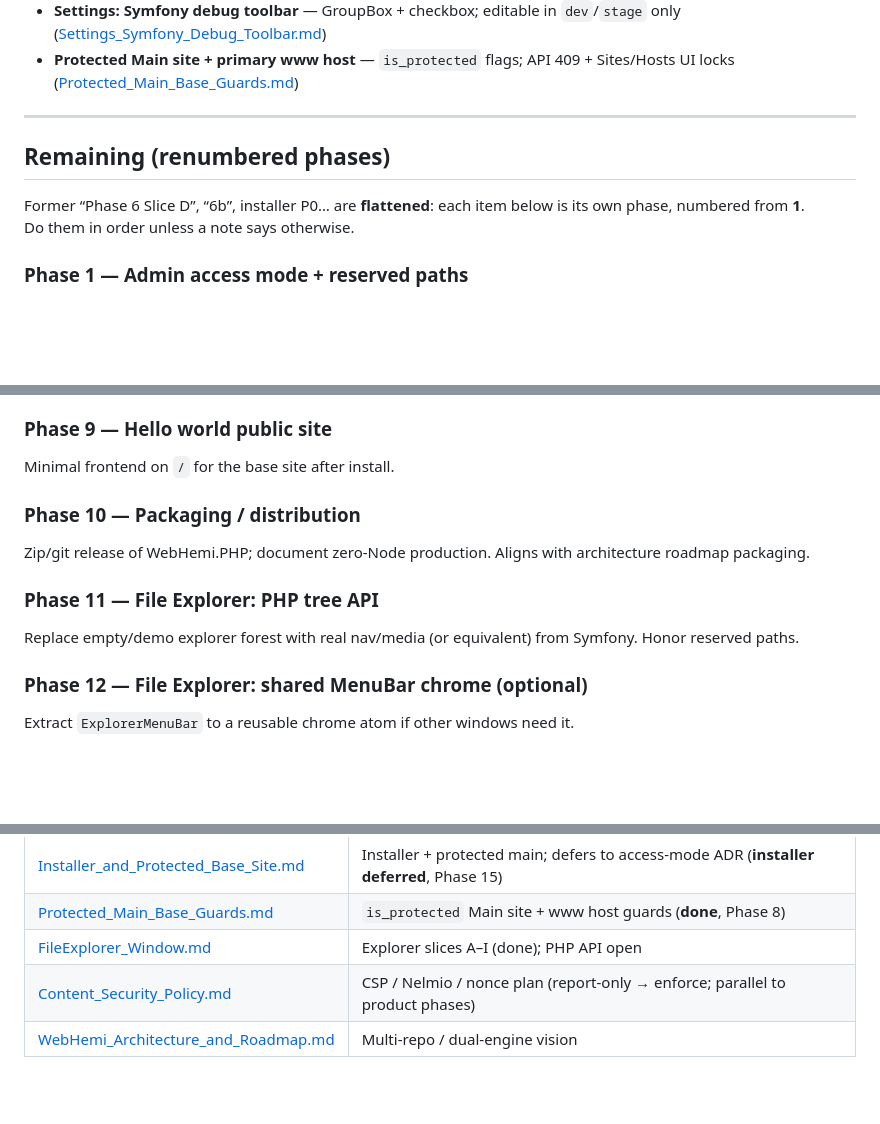
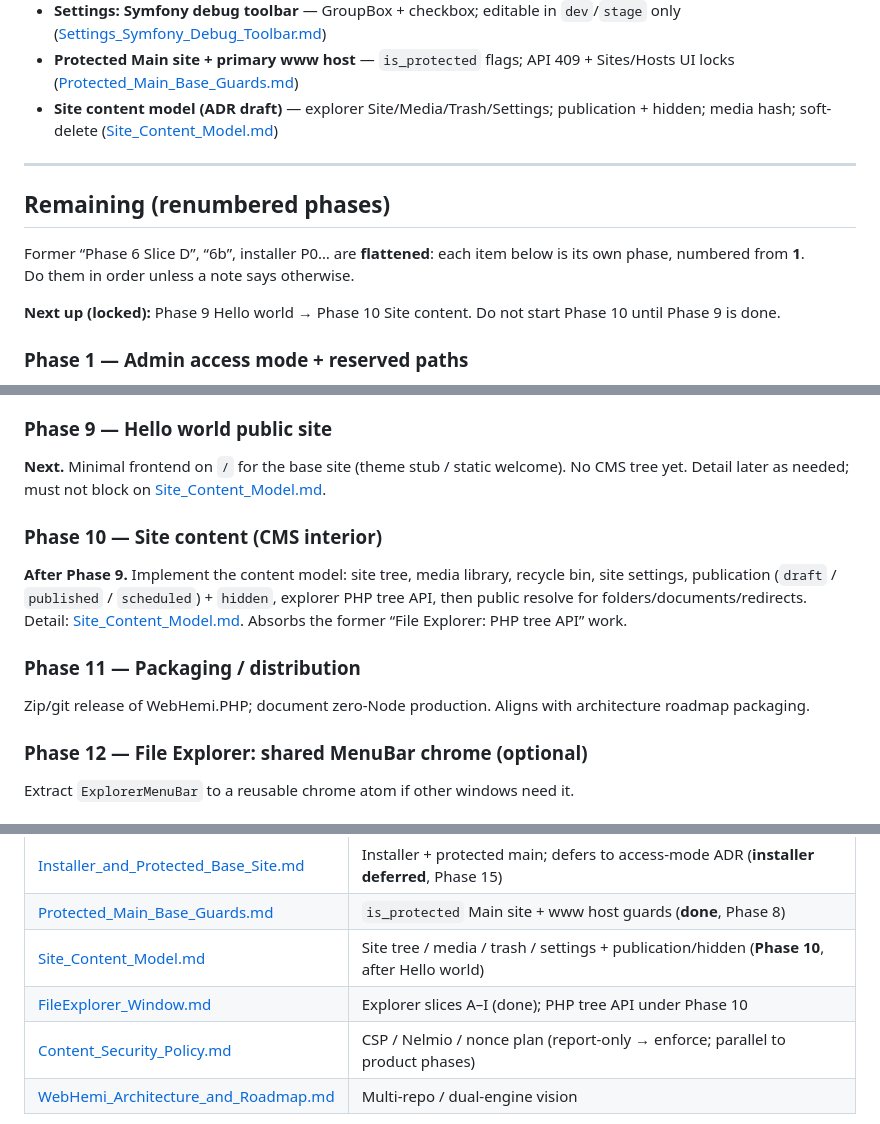
Before and after one commit to Gixx/WebHemi, a Markdown page: docs/plan/CURRENT.md, 3 parts joined by grey strips. GitHub-like rendering; blank space fills up the shorter version.

Commit message:
docs: Add Site content model ADR; lock Hello world before CMS.
Schedule Phase 9 then Phase 10; point explorer tree API at the content plan.

```diff
--- a/docs/plan/CURRENT.md
+++ b/docs/plan/CURRENT.md
@@ -36,6 +36,7 @@ Simple checklist of what already shipped (Admin98 + Sites/Hosts path).
 - **Settings window** — `access.admin` path \| domain; GET/PATCH `/admin/api/settings`; host-loss reset to path ([Settings_Window_Access_Mode.md](./Settings_Window_Access_Mode.md); shipped with Phase 1)
 - **Settings: Symfony debug toolbar** — GroupBox + checkbox; editable in `dev`/`stage` only ([Settings_Symfony_Debug_Toolbar.md](./Settings_Symfony_Debug_Toolbar.md))
 - **Protected Main site + primary www host** — `is_protected` flags; API 409 + Sites/Hosts UI locks ([Protected_Main_Base_Guards.md](./Protected_Main_Base_Guards.md))
+- **Site content model (ADR draft)** — explorer Site/Media/Trash/Settings; publication + hidden; media hash; soft-delete ([Site_Content_Model.md](./Site_Content_Model.md))
 
 ---
 
@@ -43,6 +44,8 @@ Simple checklist of what already shipped (Admin98 + Sites/Hosts path).
 
 Former “Phase 6 Slice D”, “6b”, installer P0… are **flattened**: each item below is its own phase, numbered from **1**.
 Do them in order unless a note says otherwise.
+
+**Next up (locked):** Phase 9 Hello world → Phase 10 Site content. Do not start Phase 10 until Phase 9 is done.
 
 ### Phase 1 — Admin access mode + reserved paths
 
@@ -82,15 +85,15 @@ Install-global `var/config/webhemi.yaml` (`access.admin`: path \| domain); HostC
 
 ### Phase 9 — Hello world public site
 
-Minimal frontend on `/` for the base site after install.
+**Next.** Minimal frontend on `/` for the base site (theme stub / static welcome). No CMS tree yet. Detail later as needed; must not block on [Site_Content_Model.md](./Site_Content_Model.md).
 
-### Phase 10 — Packaging / distribution
+### Phase 10 — Site content (CMS interior)
+
+**After Phase 9.** Implement the content model: site tree, media library, recycle bin, site settings, publication (`draft` / `published` / `scheduled`) + `hidden`, explorer PHP tree API, then public resolve for folders/documents/redirects. Detail: [Site_Content_Model.md](./Site_Content_Model.md). Absorbs the former “File Explorer: PHP tree API” work.
+
+### Phase 11 — Packaging / distribution
 
 Zip/git release of WebHemi.PHP; document zero-Node production. Aligns with architecture roadmap packaging.
-
-### Phase 11 — File Explorer: PHP tree API
-
-Replace empty/demo explorer forest with real nav/media (or equivalent) from Symfony. Honor reserved paths.
 
 ### Phase 12 — File Explorer: shared MenuBar chrome (optional)
 
@@ -134,7 +137,8 @@ WordPress-style first-run: language, DB, primary domain, admin user → migratio
 | [Admin_Context_Menu.md](./Admin_Context_Menu.md) | Context menu chrome + optional menu icons (slice A done) |
 | [Installer_and_Protected_Base_Site.md](./Installer_and_Protected_Base_Site.md) | Installer + protected main; defers to access-mode ADR (**installer deferred**, Phase 15) |
 | [Protected_Main_Base_Guards.md](./Protected_Main_Base_Guards.md) | `is_protected` Main site + www host guards (**done**, Phase 8) |
-| [FileExplorer_Window.md](./FileExplorer_Window.md) | Explorer slices A–I (done); PHP API open |
+| [Site_Content_Model.md](./Site_Content_Model.md) | Site tree / media / trash / settings + publication/hidden (**Phase 10**, after Hello world) |
+| [FileExplorer_Window.md](./FileExplorer_Window.md) | Explorer slices A–I (done); PHP tree API under Phase 10 |
 | [Content_Security_Policy.md](./Content_Security_Policy.md) | CSP / Nelmio / nonce plan (report-only → enforce; parallel to product phases) |
 | [WebHemi_Architecture_and_Roadmap.md](./WebHemi_Architecture_and_Roadmap.md) | Multi-repo / dual-engine vision |
 
```
Also changed, not shown: other parts of docs/plan/CURRENT.md (+1 -1 lines), docs/plan/FileExplorer_Window.md (+1 -1 lines), docs/plan/Site_Content_Model.md (added, +160 -0 lines).
